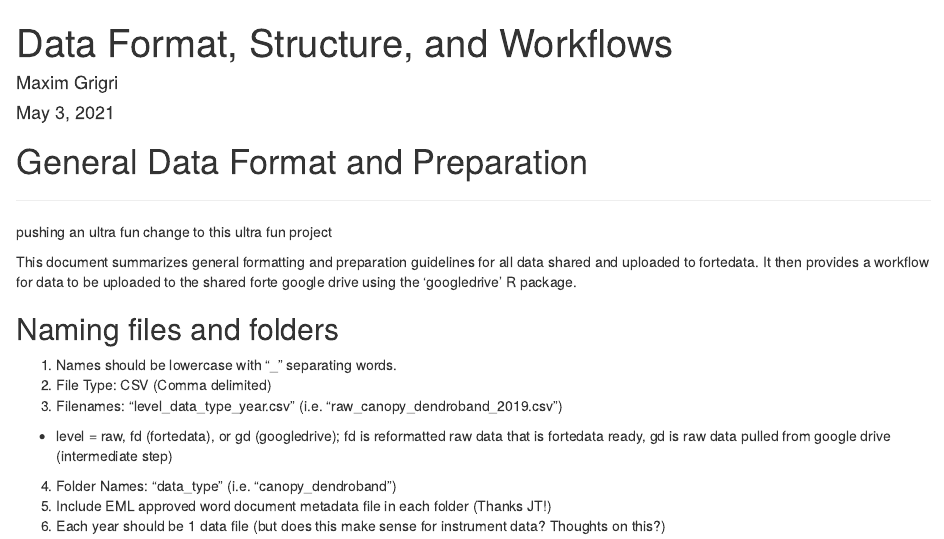
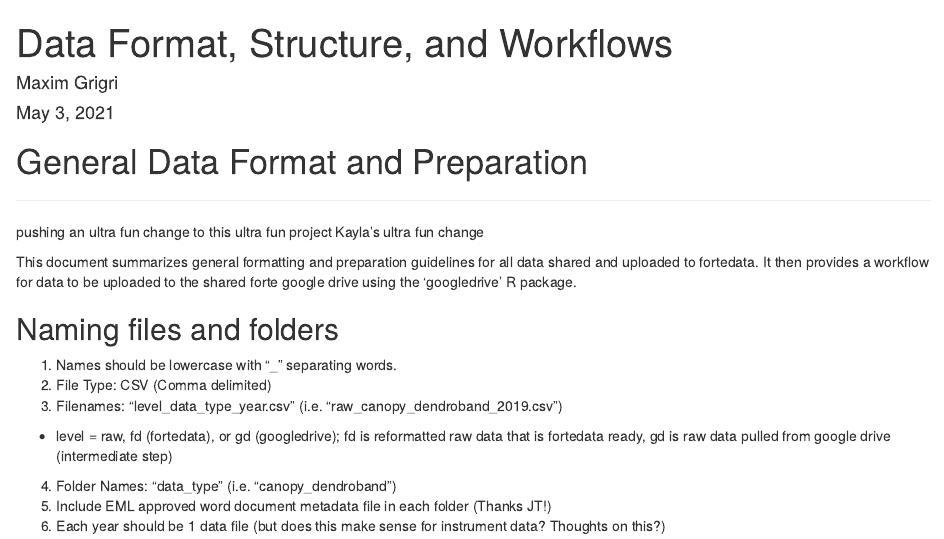
Before and after one commit to camerclay/goughlab_data_mgmt, an R Markdown document (data_structure&workflow.Rmd): the page in a window 1100 px wide, from its top. Rendered offline with R 4.5, knitr and Pandoc, with nearby package versions.

Commit message:
commit to local branch

```diff
--- a/data_structure&workflow.Rmd
+++ b/data_structure&workflow.Rmd
@@ -10,6 +10,7 @@ output: html_document
 ***
 
 pushing an ultra fun change to this ultra fun project
+Kayla's ultra fun change
 
 This document summarizes general formatting and preparation guidelines for all data
 shared and uploaded to fortedata. It then provides a workflow for data to be uploaded
```
